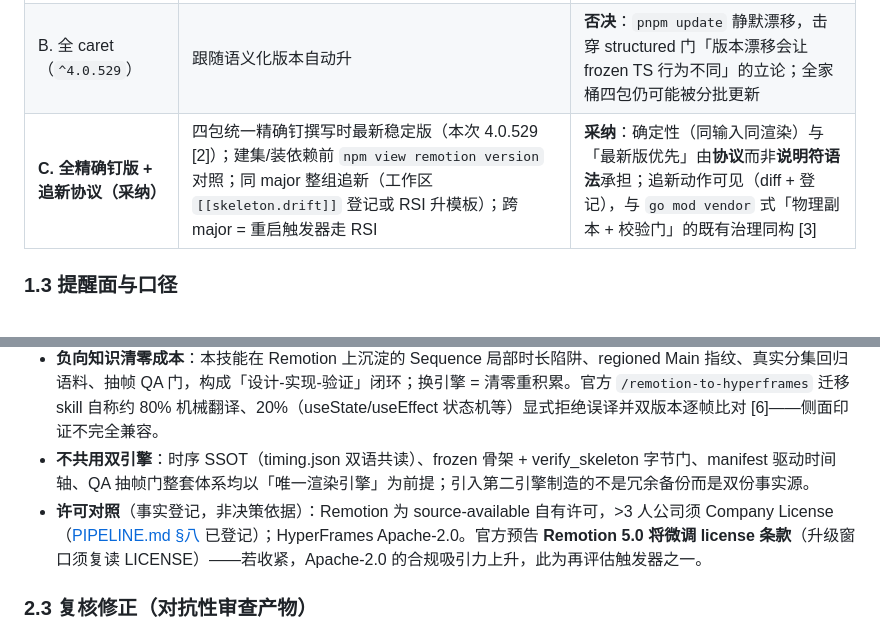
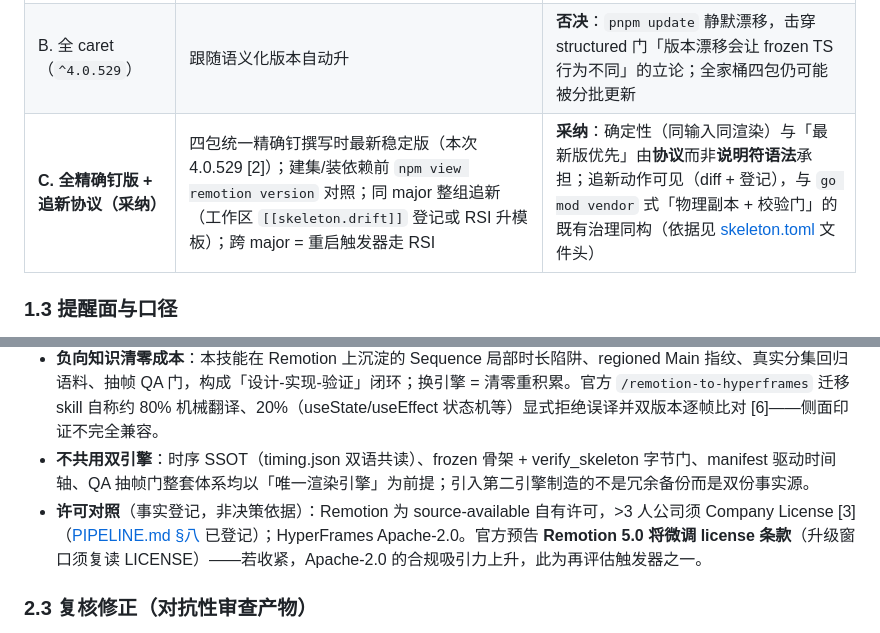
Before and after one commit to ThreeFish-AI/to-video, a Markdown page: docs/research/dependency-policy-and-asset-tools.md, 2 parts joined by grey strips. Drawn GitHub-style.

Commit message:
docs(rsi): 研究文档 [3] 引文归位（类比改指 skeleton.toml，[3] 挪至 §2.2 许可陈述），台账登记评审回归（RSI-016）;
🤖 Generated with [Claude Code](https://github.com/claude), [CodeX](https://openai.com), [Gemini](https://github.com/apps/gemini-code-assist)
Co-Authored-By: Aurelius Huang<threefish.ai@gmail.com>

```diff
--- a/docs/research/dependency-policy-and-asset-tools.md
+++ b/docs/research/dependency-policy-and-asset-tools.md
@@ -14,7 +14,7 @@
 |---|---|---|
 | A. 维持混排现状 | `^4.0.0` + 精确 4.0.512 | **否决**：`pnpm update` 后分叉（1.1），且版本态度不可读 |
 | B. 全 caret（`^4.0.529`） | 跟随语义化版本自动升 | **否决**：`pnpm update` 静默漂移，击穿 structured 门「版本漂移会让 frozen TS 行为不同」的立论；全家桶四包仍可能被分批更新 |
-| **C. 全精确钉版 + 追新协议（采纳）** | 四包统一精确钉撰写时最新稳定版（本次 4.0.529 [2]）；建集/装依赖前 `npm view remotion version` 对照；同 major 整组追新（工作区 `[[skeleton.drift]]` 登记或 RSI 升模板）；跨 major = 重启触发器走 RSI | **采纳**：确定性（同输入同渲染）与「最新版优先」由**协议**而非**说明符语法**承担；追新动作可见（diff + 登记），与 `go mod vendor` 式「物理副本 + 校验门」的既有治理同构 [3] |
+| **C. 全精确钉版 + 追新协议（采纳）** | 四包统一精确钉撰写时最新稳定版（本次 4.0.529 [2]）；建集/装依赖前 `npm view remotion version` 对照；同 major 整组追新（工作区 `[[skeleton.drift]]` 登记或 RSI 升模板）；跨 major = 重启触发器走 RSI | **采纳**：确定性（同输入同渲染）与「最新版优先」由**协议**而非**说明符语法**承担；追新动作可见（diff + 登记），与 `go mod vendor` 式「物理副本 + 校验门」的既有治理同构（依据见 [skeleton.toml](../../assets/video-skeleton/skeleton.toml) 文件头） |
 
 ### 1.3 提醒面与口径
 
@@ -38,7 +38,7 @@ HyperFrames（HeyGen，2026-03-10 建仓）："Write HTML. Render video. Built f
 - **静默失败模式**：官方 rules-and-anti-patterns 自证——动画「look right in the live preview and still render wrong on a cold, non-linear render worker」（cold seek 隐藏态、GSAP `immediateRender`、SVG draw-on 失效），且两类坑官方明言 "carry no rule code"，须 prompt 层规避 [5]。对照 Remotion 的帧号纯函数模型「更简单、没有需要注册的时间线契约」（HyperFrames 官方对比页自认 [6]）。
 - **负向知识清零成本**：本技能在 Remotion 上沉淀的 Sequence 局部时长陷阱、regioned Main 指纹、真实分集回归语料、抽帧 QA 门，构成「设计-实现-验证」闭环；换引擎 = 清零重积累。官方 `/remotion-to-hyperframes` 迁移 skill 自称约 80% 机械翻译、20%（useState/useEffect 状态机等）显式拒绝误译并双版本逐帧比对 [6]——侧面印证不完全兼容。
 - **不共用双引擎**：时序 SSOT（timing.json 双语共读）、frozen 骨架 + verify_skeleton 字节门、manifest 驱动时间轴、QA 抽帧门整套体系均以「唯一渲染引擎」为前提；引入第二引擎制造的不是冗余备份而是双份事实源。
-- **许可对照**（事实登记，非决策依据）：Remotion 为 source-available 自有许可，>3 人公司须 Company License（[PIPELINE.md §八](../../references/PIPELINE.md) 已登记）；HyperFrames Apache-2.0。官方预告 **Remotion 5.0 将微调 license 条款**（升级窗口须复读 LICENSE）——若收紧，Apache-2.0 的合规吸引力上升，此为再评估触发器之一。
+- **许可对照**（事实登记，非决策依据）：Remotion 为 source-available 自有许可，>3 人公司须 Company License [3]（[PIPELINE.md §八](../../references/PIPELINE.md) 已登记）；HyperFrames Apache-2.0。官方预告 **Remotion 5.0 将微调 license 条款**（升级窗口须复读 LICENSE）——若收紧，Apache-2.0 的合规吸引力上升，此为再评估触发器之一。
 
 ### 2.3 复核修正（对抗性审查产物）
 
```
Also changed, not shown: docs/.agents/issue.md (+1 -1 lines).
